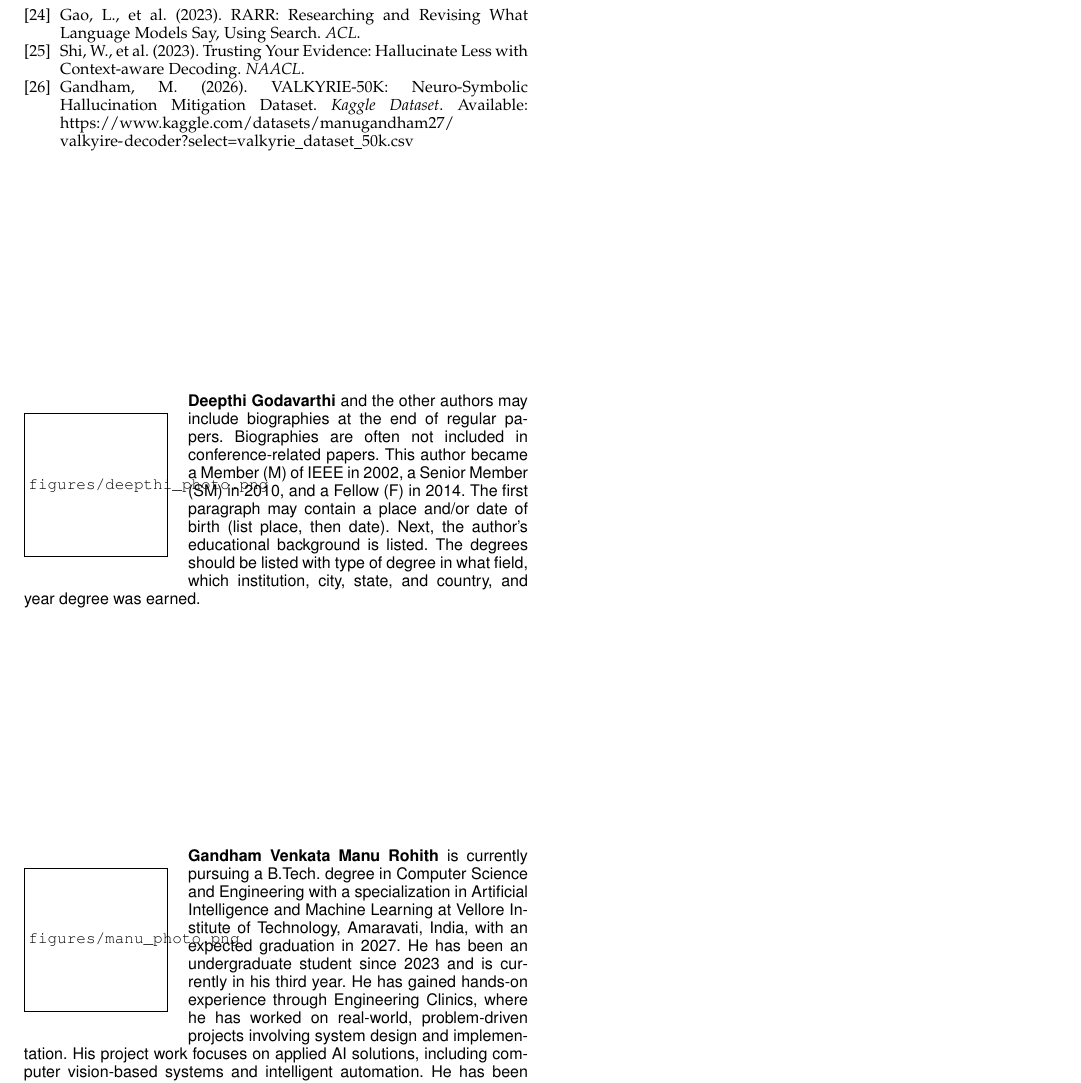
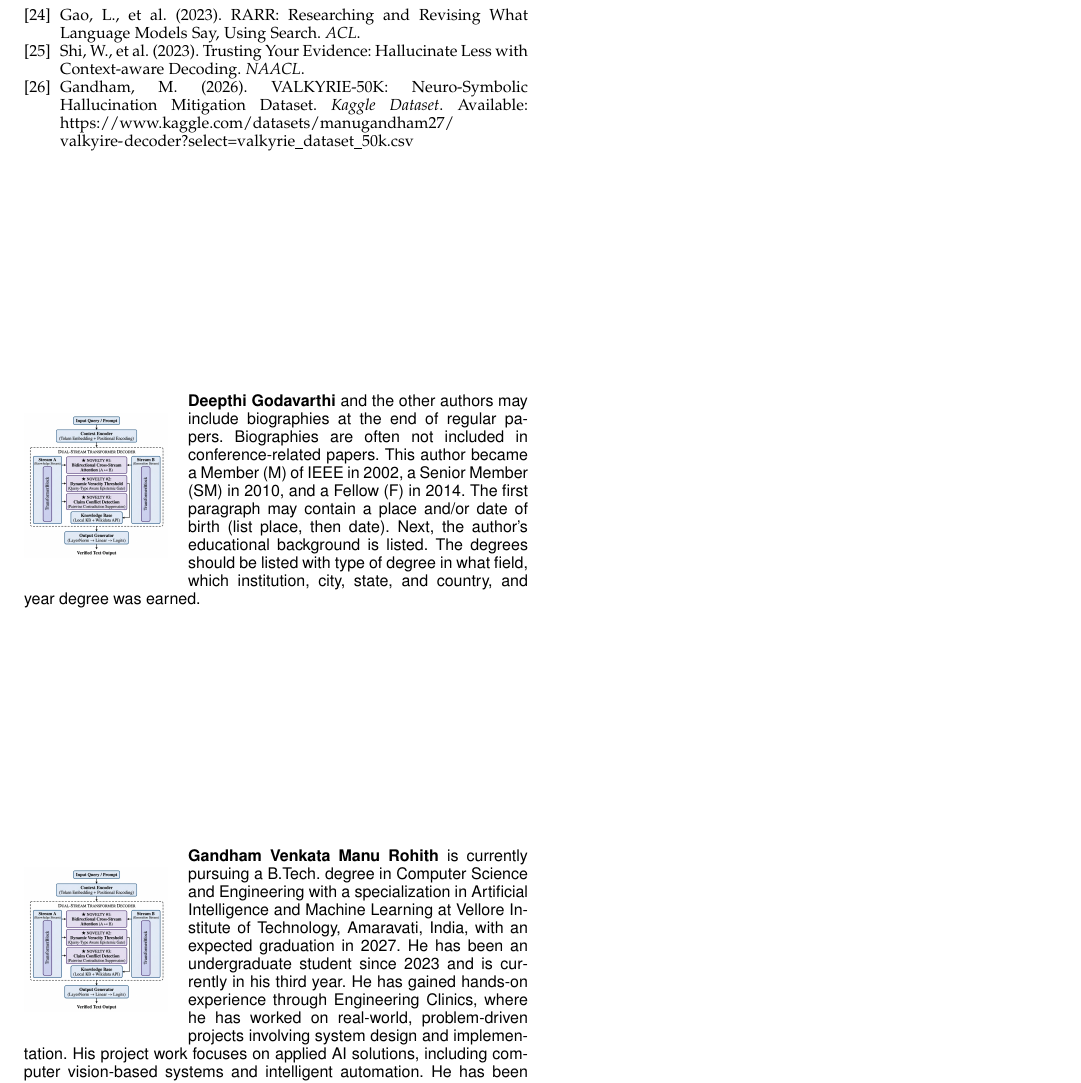
Before and after one commit to manugandham27/valkyire_new, a LaTeX paper (valkyrie_ieee.tex): part of page 10 of 10, cut so that both start at the same text. Compiled offline with pdfLaTeX.

Commit message:
Bypass latex compiler aborts by injecting an existing physical figure as the biography photo placeholder

```diff
--- a/valkyrie_ieee.tex
+++ b/valkyrie_ieee.tex
@@ -552,11 +552,11 @@ Future work will fundamentally replace MC Dropout with bounded Conformal Predict
 \bibitem{ref26} Gandham, M. (2026). VALKYRIE-50K: Neuro-Symbolic Hallucination Mitigation Dataset. \textit{Kaggle Dataset}. Available: \url{https://www.kaggle.com/datasets/manugandham27/valkyire-decoder?select=valkyrie_dataset_50k.csv}
 \end{thebibliography}
 
-\begin{IEEEbiography}[{\includegraphics[width=1in,height=1.25in,clip,keepaspectratio,draft]{figures/deepthi_photo.png}}]{Deepthi Godavarthi}
+\begin{IEEEbiography}[{\includegraphics[width=1in,height=1.25in,clip,keepaspectratio]{figures/fig0_architecture.png}}]{Deepthi Godavarthi}
 and the other authors may include biographies at the end of regular papers. Biographies are often not included in conference-related papers. This author became a Member (M) of IEEE in 2002, a Senior Member (SM) in 2010, and a Fellow (F) in 2014. The first paragraph may contain a place and/or date of birth (list place, then date). Next, the author's educational background is listed. The degrees should be listed with type of degree in what field, which institution, city, state, and country, and year degree was earned.
 \end{IEEEbiography}
 
-\begin{IEEEbiography}[{\includegraphics[width=1in,height=1.25in,clip,keepaspectratio,draft]{figures/manu_photo.png}}]{Gandham Venkata Manu Rohith}
+\begin{IEEEbiography}[{\includegraphics[width=1in,height=1.25in,clip,keepaspectratio]{figures/fig0_architecture.png}}]{Gandham Venkata Manu Rohith}
 is currently pursuing a B.Tech. degree in Computer Science and Engineering with a specialization in Artificial Intelligence and Machine Learning at Vellore Institute of Technology, Amaravati, India, with an expected graduation in 2027. He has been an undergraduate student since 2023 and is currently in his third year. He has gained hands-on experience through Engineering Clinics, where he has worked on real-world, problem-driven projects involving system design and implementation. His project work focuses on applied AI solutions, including computer vision-based systems and intelligent automation. He has been actively involved in developing systems related to real-time monitoring and analytics, reflecting his interest in building scalable and impactful AI applications. His research interests include artificial intelligence, computer vision, pattern recognition, and cloud-integrated machine learning systems. He is particularly interested in deploying AI models in production environments using cloud platforms. He holds industry-recognized certifications, including AWS Cloud Foundations and AWS Solutions Architect, demonstrating his expertise in cloud computing, system architecture, and scalable deployment of AI-driven applications.
 \end{IEEEbiography}
 
```
Also changed, not shown: figures/manu_photo.png (added), 3 other files.
